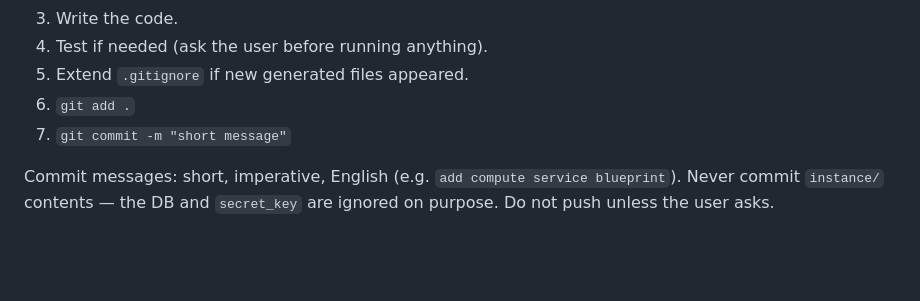
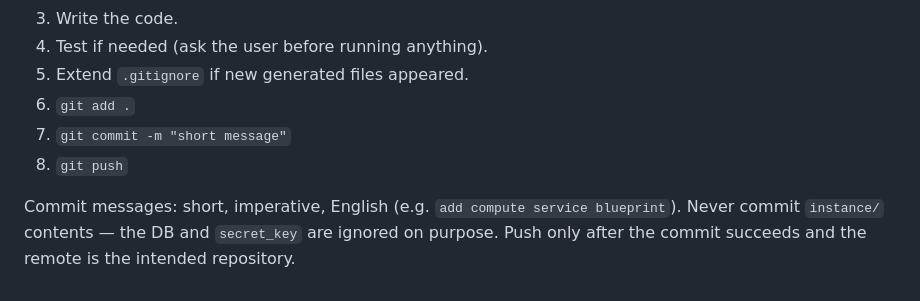
Before and after one commit to pythonIsFast/HomeCloud, a Markdown page: CLAUDE.md, the part around the change. Rendered like a GitHub page; blank space fills up the shorter version.

```diff
--- a/CLAUDE.md
+++ b/CLAUDE.md
@@ -602,7 +602,9 @@ on Postgres, and can later be sharpened with `FOR UPDATE SKIP LOCKED`.
 5. Extend `.gitignore` if new generated files appeared.
 6. `git add .`
 7. `git commit -m "short message"`
+8. `git push`
 
 Commit messages: short, imperative, English (e.g. `add compute service
 blueprint`). Never commit `instance/` contents — the DB and `secret_key` are
-ignored on purpose. Do not push unless the user asks.
+ignored on purpose. Push only after the commit succeeds and the remote is the
+intended repository.
```
Also changed, not shown: DEPLOYMENT.md (added, +248 -0 lines).
